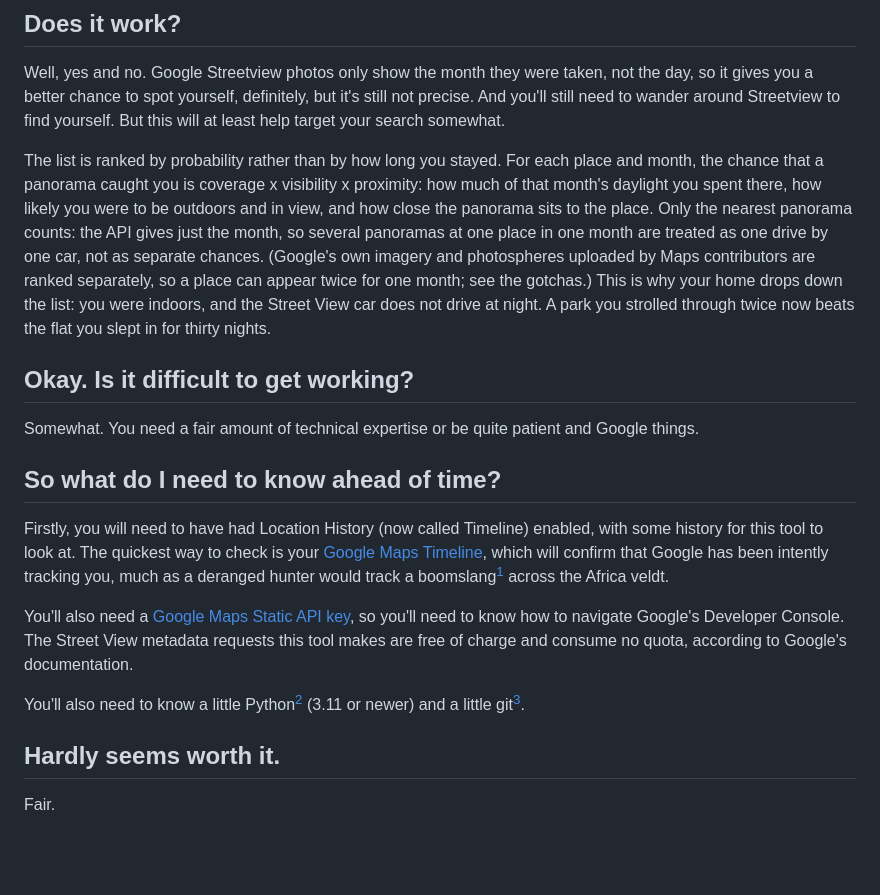
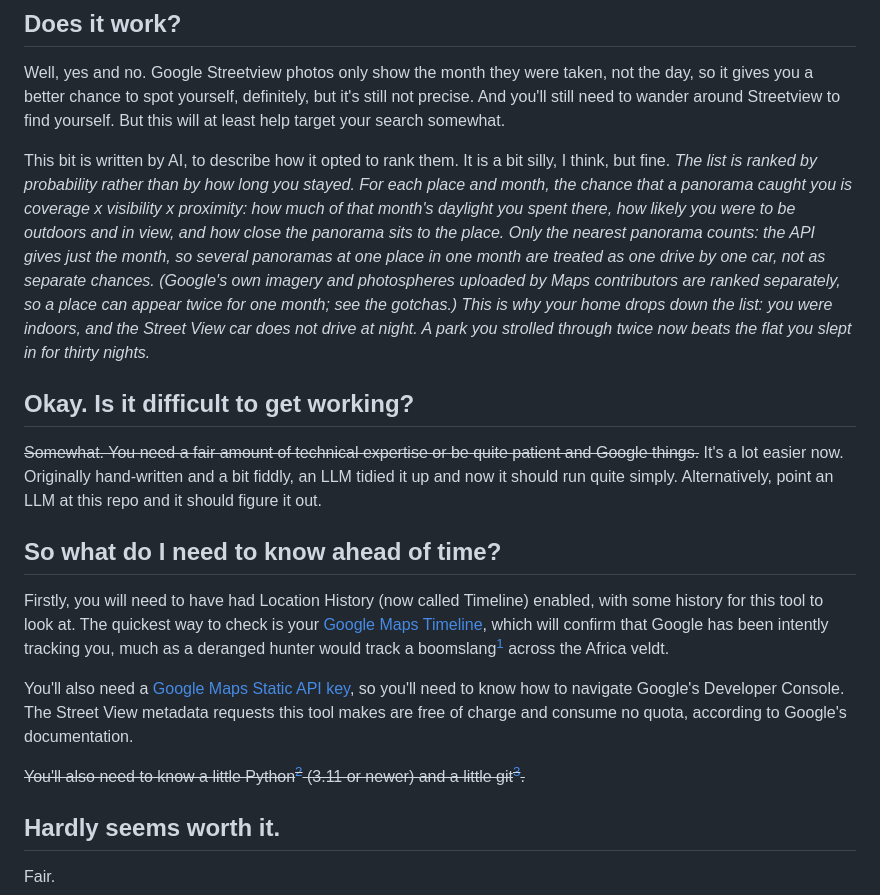
Before and after one commit to ryanbateman/Streetview-Collision-Detector, a Markdown page: README.md, the part around one of its changes. Drawn GitHub-style; blank space fills up the shorter version.

```diff
--- a/README.md
+++ b/README.md
@@ -12,17 +12,19 @@ When it does find that you were somewhere in the same month as the Streetview ph
 ## Does it work?
 Well, yes and no. Google Streetview photos only show the month they were taken, not the day, so it gives you a better chance to spot yourself, definitely, but it's still not precise. And you'll still need to wander around Streetview to find yourself. But this will at least help target your search somewhat.
 
-The list is ranked by probability rather than by how long you stayed. For each place and month, the chance that a panorama caught you is coverage x visibility x proximity: how much of that month's daylight you spent there, how likely you were to be outdoors and in view, and how close the panorama sits to the place. Only the nearest panorama counts: the API gives just the month, so several panoramas at one place in one month are treated as one drive by one car, not as separate chances. (Google's own imagery and photospheres uploaded by Maps contributors are ranked separately, so a place can appear twice for one month; see the gotchas.) This is why your home drops down the list: you were indoors, and the Street View car does not drive at night. A park you strolled through twice now beats the flat you slept in for thirty nights.
+This bit is written by AI, to describe how it opted to rank them. It is a bit silly, I think, but fine.
+_The list is ranked by probability rather than by how long you stayed. For each place and month, the chance that a panorama caught you is coverage x visibility x proximity: how much of that month's daylight you spent there, how likely you were to be outdoors and in view, and how close the panorama sits to the place. Only the nearest panorama counts: the API gives just the month, so several panoramas at one place in one month are treated as one drive by one car, not as separate chances. (Google's own imagery and photospheres uploaded by Maps contributors are ranked separately, so a place can appear twice for one month; see the gotchas.) This is why your home drops down the list: you were indoors, and the Street View car does not drive at night. A park you strolled through twice now beats the flat you slept in for thirty nights._
 
 ## Okay. Is it difficult to get working?
-Somewhat. You need a fair amount of technical expertise or be quite patient and Google things.
+~~Somewhat. You need a fair amount of technical expertise or be quite patient and Google things.~~
+It's a lot easier now. Originally hand-written and a bit fiddly, an LLM tidied it up and now it should run quite simply. Alternatively, point an LLM at this repo and it should figure it out.
 
 ## So what do I need to know ahead of time?
 Firstly, you will need to have had Location History (now called Timeline) enabled, with some history for this tool to look at. The quickest way to check is your [Google Maps Timeline](https://support.google.com/maps/answer/6258979?hl=en&co=GENIE.Platform%3DDesktop), which will confirm that Google has been intently tracking you, much as a deranged hunter would track a boomslang[^1] across the Africa veldt.
 
 You'll also need a [Google Maps Static API key](https://developers.google.com/maps/documentation/maps-static/get-api-key), so you'll need to know how to navigate Google's Developer Console. The Street View metadata requests this tool makes are free of charge and consume no quota, according to Google's documentation.
 
-You'll also need to know a little Python[^2] (3.11 or newer) and a little git[^3].
+~~You'll also need to know a little Python[^2] (3.11 or newer) and a little git[^3].~~
 
 ## Hardly seems worth it.
 Fair.
```
Also changed, not shown: other parts of README.md (+6 -7 lines).
